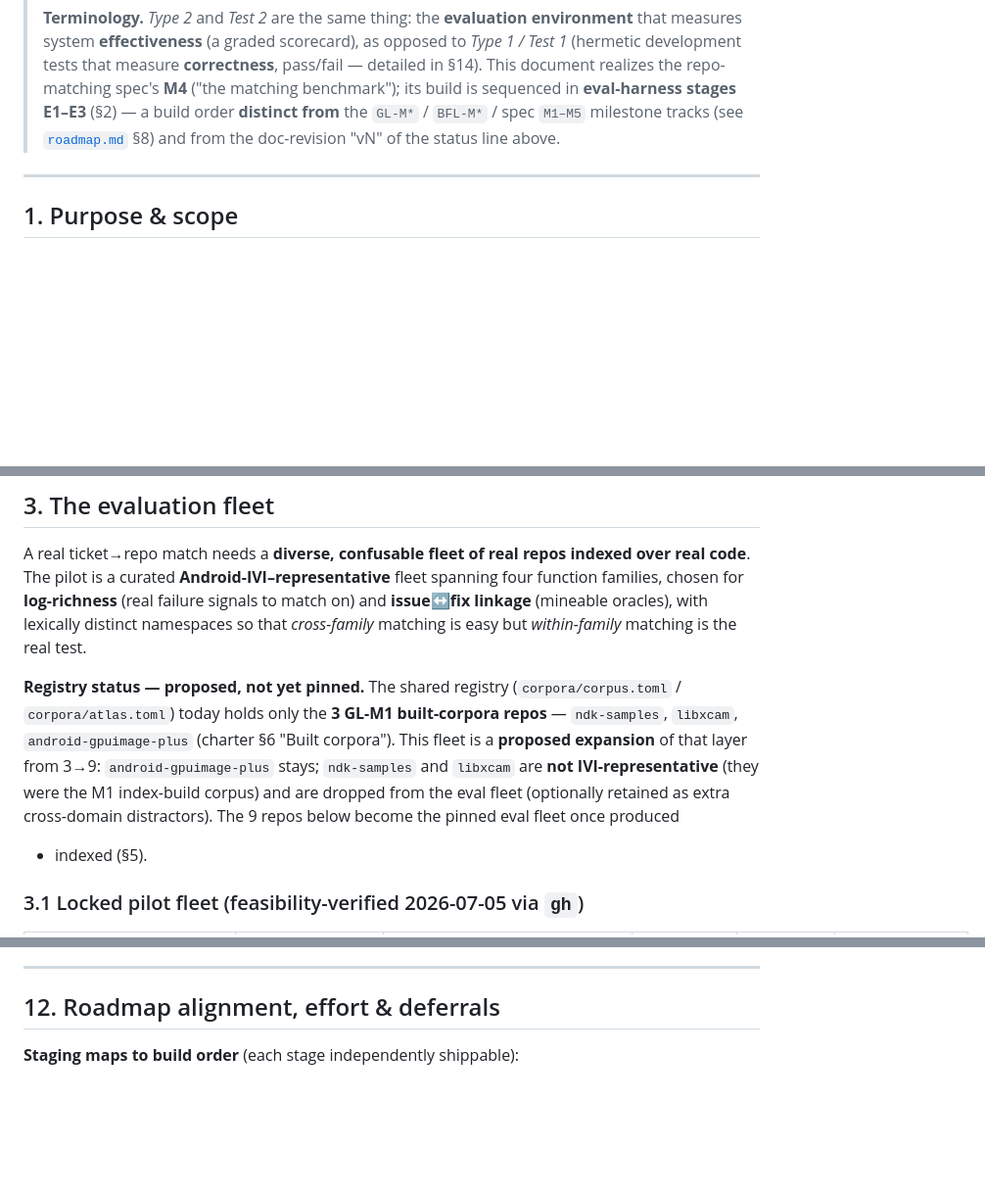
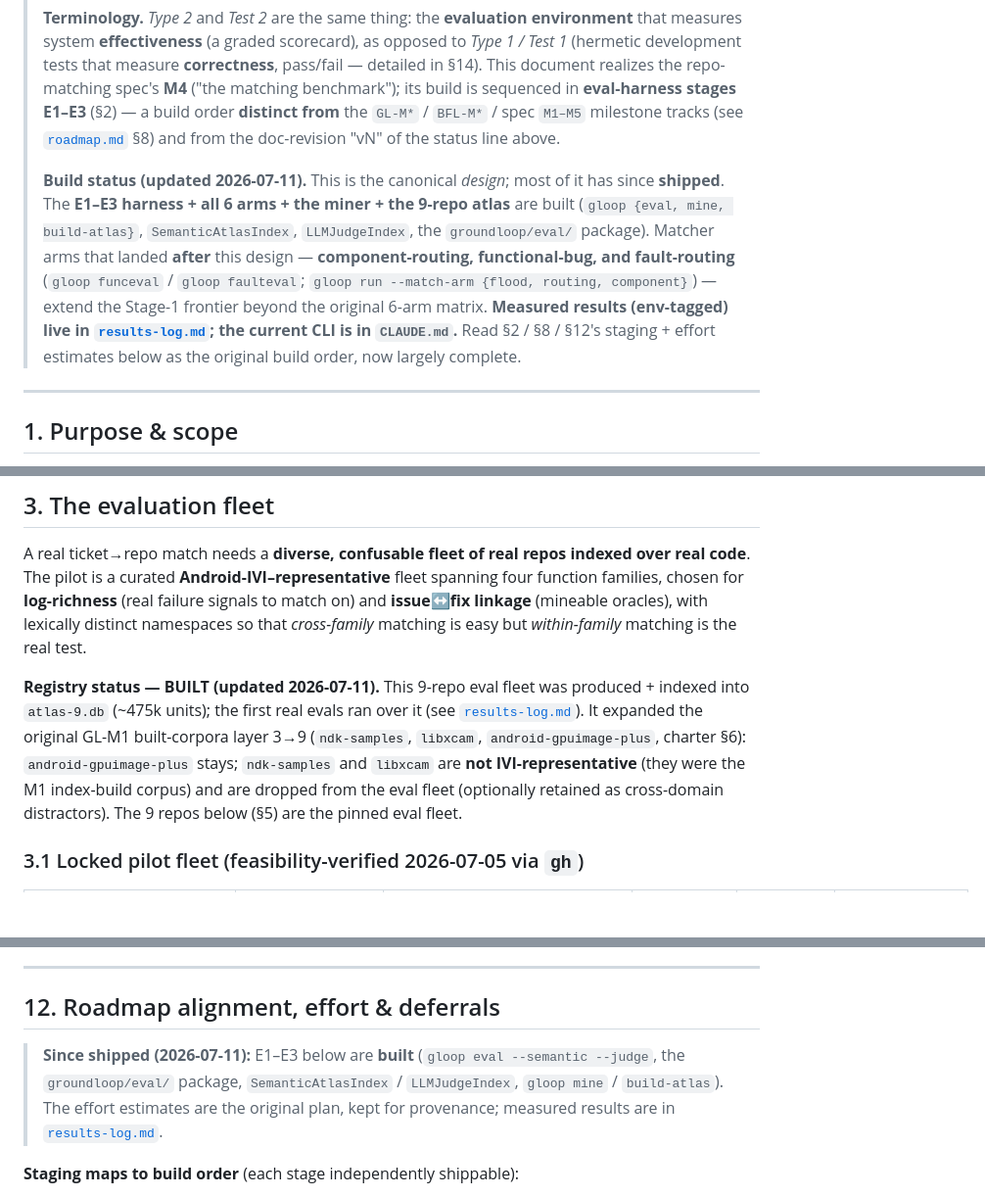
Before and after one commit to vinc-lin/GroundLoop, a Markdown page: docs/evaluation.md, 3 parts joined by grey strips. Shown at 98% size. Drawn GitHub-style; blank space fills up the shorter version.

Commit message:
docs(evaluation): reconcile the 2026-07-05 design snapshot — E1-E3 harness/arms/atlas shipped; note newer matcher arms; point to results-log
Co-Authored-By: Claude Opus 4.8 (1M context) <noreply@anthropic.com>

```diff
--- a/docs/evaluation.md
+++ b/docs/evaluation.md
@@ -17,6 +17,15 @@
 > spec's **M4** ("the matching benchmark"); its build is sequenced in **eval-harness stages E1–E3** (§2)
 > — a build order **distinct from** the `GL-M*` / `BFL-M*` / spec `M1–M5` milestone tracks (see
 > [`roadmap.md`](roadmap.md) §8) and from the doc-revision "vN" of the status line above.
+>
+> **Build status (updated 2026-07-11).** This is the canonical *design*; most of it has since **shipped**.
+> The **E1–E3 harness + all 6 arms + the miner + the 9-repo atlas** are built (`gloop {eval, mine,
+> build-atlas}`, `SemanticAtlasIndex`, `LLMJudgeIndex`, the `groundloop/eval/` package). Matcher arms that
+> landed **after** this design — **component-routing, functional-bug, and fault-routing** (`gloop funceval` /
+> `gloop faulteval`; `gloop run --match-arm {flood, routing, component}`) — extend the Stage-1 frontier beyond
+> the original 6-arm matrix. **Measured results (env-tagged) live in [`results-log.md`](results-log.md); the
+> current CLI is in `CLAUDE.md`.** Read §2 / §8 / §12's staging + effort estimates below as the original build
+> order, now largely complete.
 
 ---
 
@@ -93,13 +102,12 @@ pilot is a curated **Android-IVI–representative** fleet spanning four function
 lexically distinct namespaces so that *cross-family* matching is easy but *within-family* matching is the
 real test.
 
-**Registry status — proposed, not yet pinned.** The shared registry (`corpora/corpus.toml` /
-`corpora/atlas.toml`) today holds only the **3 GL-M1 built-corpora repos** — `ndk-samples`, `libxcam`,
-`android-gpuimage-plus` (charter §6 "Built corpora"). This fleet is a **proposed expansion** of that
-layer from 3→9: `android-gpuimage-plus` stays; `ndk-samples` and `libxcam` are **not
-IVI-representative** (they were the M1 index-build corpus) and are dropped from the eval fleet (optionally
-retained as extra cross-domain distractors). The 9 repos below become the pinned eval fleet once produced
-+ indexed (§5).
+**Registry status — BUILT (updated 2026-07-11).** This 9-repo eval fleet was produced + indexed into
+`atlas-9.db` (~475k units); the first real evals ran over it (see [`results-log.md`](results-log.md)). It
+expanded the original GL-M1 built-corpora layer 3→9 (`ndk-samples`, `libxcam`, `android-gpuimage-plus`,
+charter §6): `android-gpuimage-plus` stays; `ndk-samples` and `libxcam` are **not IVI-representative** (they
+were the M1 index-build corpus) and are dropped from the eval fleet (optionally retained as cross-domain
+distractors). The 9 repos below (§5) are the pinned eval fleet.
 
 ### 3.1 Locked pilot fleet (feasibility-verified 2026-07-05 via `gh`)
 
@@ -563,6 +571,11 @@ Load-bearing lessons:
 
 ## 12. Roadmap alignment, effort & deferrals
 
+> **Since shipped (2026-07-11):** E1–E3 below are **built** (`gloop eval --semantic --judge`, the
+> `groundloop/eval/` package, `SemanticAtlasIndex` / `LLMJudgeIndex`, `gloop mine` / `build-atlas`). The
+> effort estimates are the original plan, kept for provenance; measured results are in
+> [`results-log.md`](results-log.md).
+
 **Staging maps to build order** (each stage independently shippable):
 
 - **E1 (~1.5–2 wks):** `build/` (parallel produce + index + doctor) · `mine/` (miner + scrubber +
```
